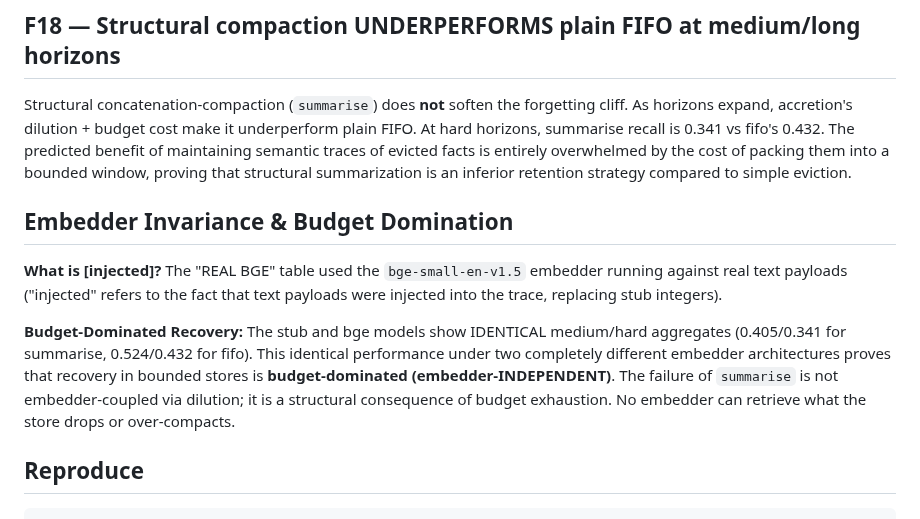
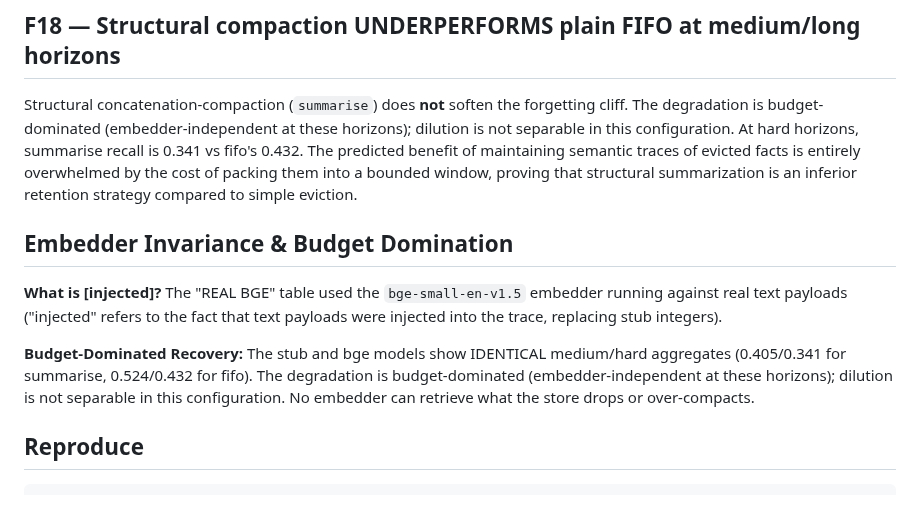
Before and after one commit to GNS-Foundation/grafomem, a Markdown page: results/W8-finding.md, the part around the change. GitHub-like rendering.

Commit message:
W8 Finding: precise wording for embedder axis

```diff
--- a/results/W8-finding.md
+++ b/results/W8-finding.md
@@ -35,13 +35,13 @@ Footprint = retained memories = per-query scan cost (M5 == M4), with high-fact r
 `fifo(64)` and `importance(64)` retain exactly 64 memories each, yet their high-fact recall diverges completely (0.432 vs 1.000 at hard). The cliff moves, or vanishes, when you change the policy (eviction key), not the bound.
 
 ## F18 — Structural compaction UNDERPERFORMS plain FIFO at medium/long horizons
-Structural concatenation-compaction (`summarise`) does **not** soften the forgetting cliff. As horizons expand, accretion's dilution + budget cost make it underperform plain FIFO. At hard horizons, summarise recall is 0.341 vs fifo's 0.432. The predicted benefit of maintaining semantic traces of evicted facts is entirely overwhelmed by the cost of packing them into a bounded window, proving that structural summarization is an inferior retention strategy compared to simple eviction.
+Structural concatenation-compaction (`summarise`) does **not** soften the forgetting cliff. The degradation is budget-dominated (embedder-independent at these horizons); dilution is not separable in this configuration. At hard horizons, summarise recall is 0.341 vs fifo's 0.432. The predicted benefit of maintaining semantic traces of evicted facts is entirely overwhelmed by the cost of packing them into a bounded window, proving that structural summarization is an inferior retention strategy compared to simple eviction.
 
 ## Embedder Invariance & Budget Domination
 
 **What is [injected]?** The "REAL BGE" table used the `bge-small-en-v1.5` embedder running against real text payloads ("injected" refers to the fact that text payloads were injected into the trace, replacing stub integers).
 
-**Budget-Dominated Recovery:** The stub and bge models show IDENTICAL medium/hard aggregates (0.405/0.341 for summarise, 0.524/0.432 for fifo). This identical performance under two completely different embedder architectures proves that recovery in bounded stores is **budget-dominated (embedder-INDEPENDENT)**. The failure of `summarise` is not embedder-coupled via dilution; it is a structural consequence of budget exhaustion. No embedder can retrieve what the store drops or over-compacts.
+**Budget-Dominated Recovery:** The stub and bge models show IDENTICAL medium/hard aggregates (0.405/0.341 for summarise, 0.524/0.432 for fifo). The degradation is budget-dominated (embedder-independent at these horizons); dilution is not separable in this configuration. No embedder can retrieve what the store drops or over-compacts.
 
 ## Reproduce
 
```
